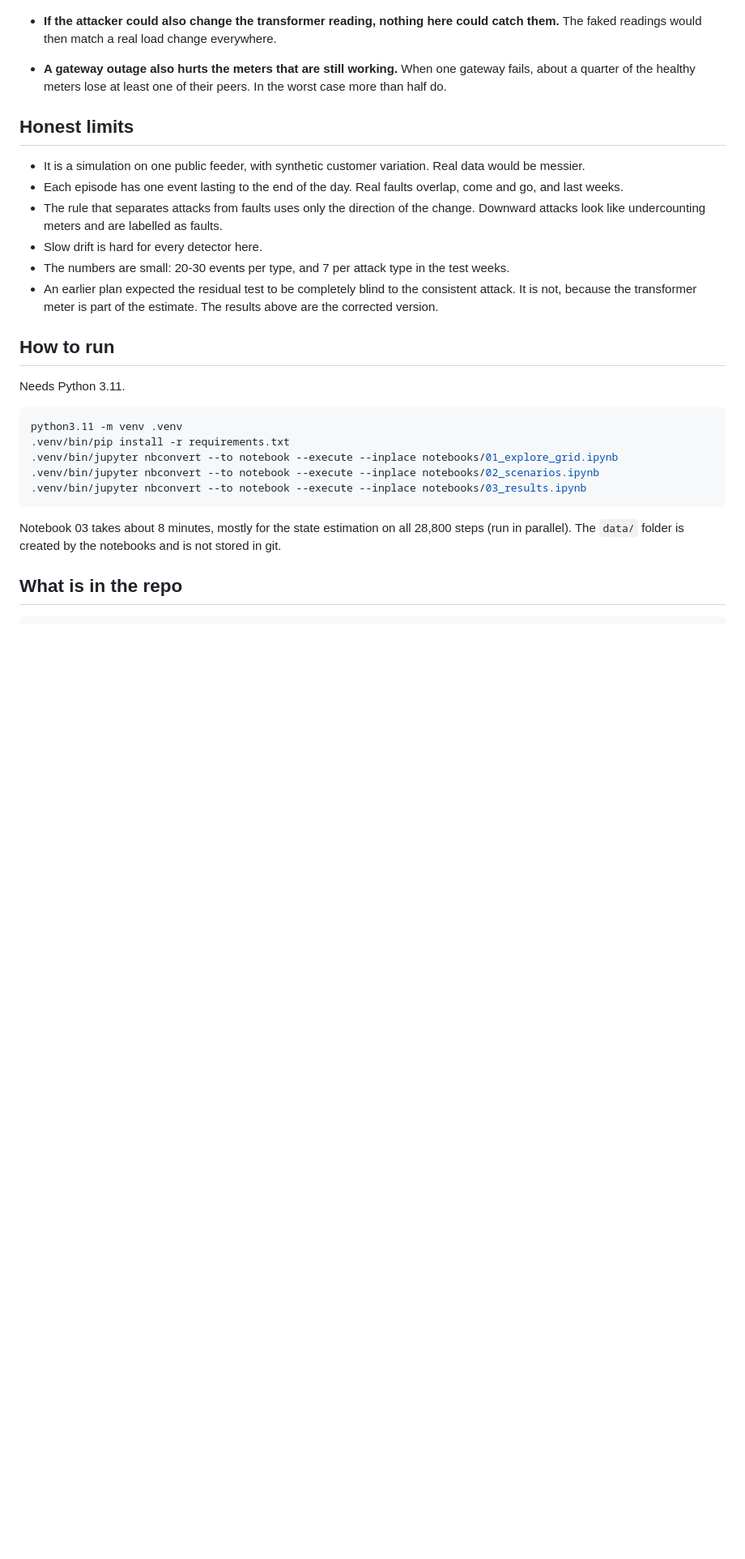
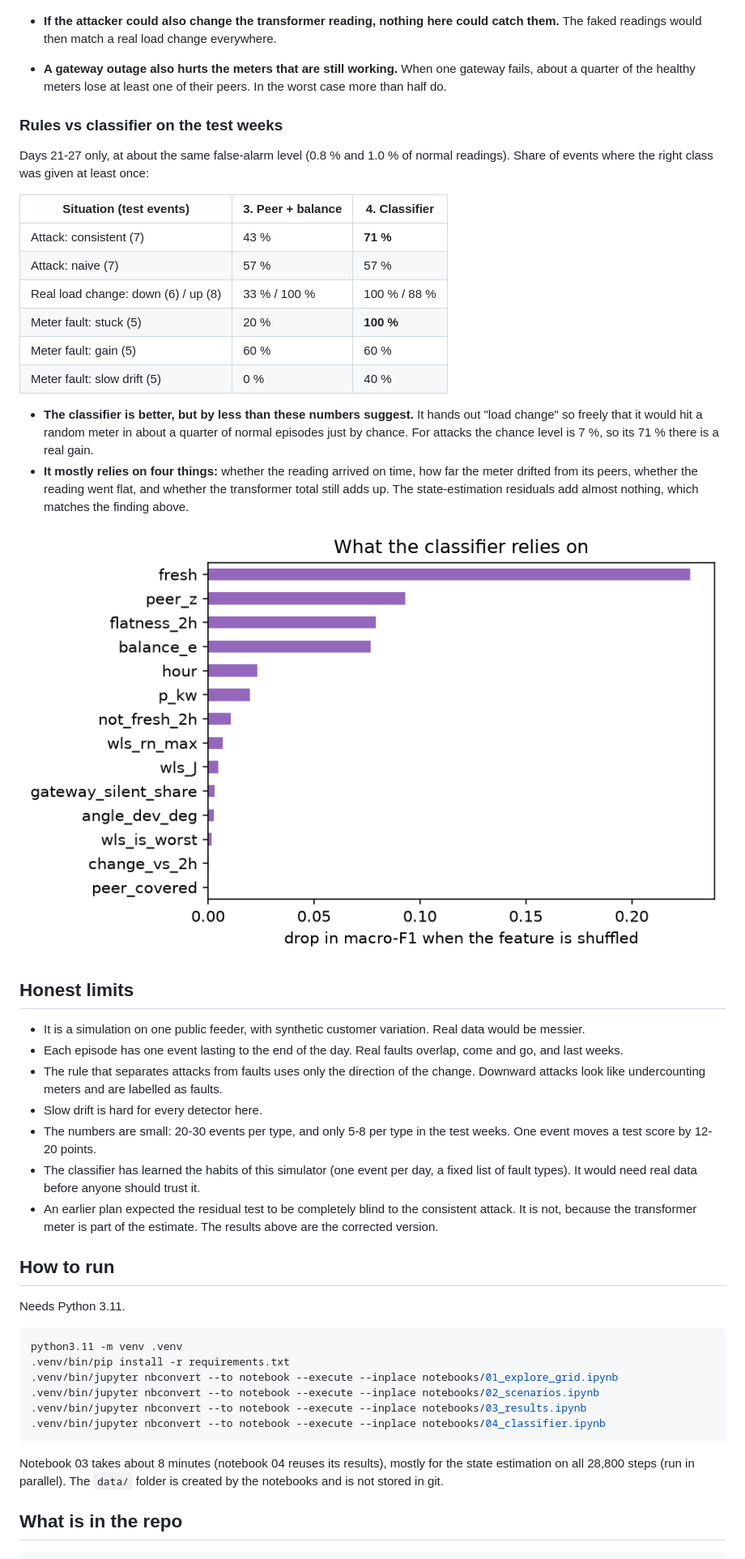
Before and after one commit to oluwadamme/meter-trust, a Markdown page: README.md, the part around one of its changes. Shown at 81% size. Drawn GitHub-style; pictures changed too: figures/feature_importance.png (added); blank space fills up the shorter version.

````diff
--- a/README.md
+++ b/README.md
@@ -94,13 +104,32 @@ Confusion matrices, detection delays and test-week numbers are in `notebooks/03_
 - **If the attacker could also change the transformer reading, nothing here could catch them.** The faked readings would then match a real load change everywhere.
 - **A gateway outage also hurts the meters that are still working.** When one gateway fails, about a quarter of the healthy meters lose at least one of their peers. In the worst case more than half do.
 
+### Rules vs classifier on the test weeks
+
+Days 21-27 only, at about the same false-alarm level (0.8 % and 1.0 % of normal readings). Share of events where the right class was given at least once:
+
+| Situation (test events) | 3. Peer + balance | 4. Classifier |
+|---|---|---|
+| Attack: consistent (7) | 43 % | **71 %** |
+| Attack: naive (7) | 57 % | 57 % |
+| Real load change: down (6) / up (8) | 33 % / 100 % | 100 % / 88 % |
+| Meter fault: stuck (5) | 20 % | **100 %** |
+| Meter fault: gain (5) | 60 % | 60 % |
+| Meter fault: slow drift (5) | 0 % | 40 % |
+
+- **The classifier is better, but by less than these numbers suggest.** It hands out "load change" so freely that it would hit a random meter in about a quarter of normal episodes just by chance. For attacks the chance level is 7 %, so its 71 % there is a real gain.
+- **It mostly relies on four things:** whether the reading arrived on time, how far the meter drifted from its peers, whether the reading went flat, and whether the transformer total still adds up. The state-estimation residuals add almost nothing, which matches the finding above.
+
+![Feature importance](figures/feature_importance.png)
+
 ## Honest limits
 
 - It is a simulation on one public feeder, with synthetic customer variation. Real data would be messier.
 - Each episode has one event lasting to the end of the day. Real faults overlap, come and go, and last weeks.
 - The rule that separates attacks from faults uses only the direction of the change. Downward attacks look like undercounting meters and are labelled as faults.
 - Slow drift is hard for every detector here.
-- The numbers are small: 20-30 events per type, and 7 per attack type in the test weeks.
+- The numbers are small: 20-30 events per type, and only 5-8 per type in the test weeks. One event moves a test score by 12-20 points.
+- The classifier has learned the habits of this simulator (one event per day, a fixed list of fault types). It would need real data before anyone should trust it.
 - An earlier plan expected the residual test to be completely blind to the consistent attack. It is not, because the transformer meter is part of the estimate. The results above are the corrected version.
 
 ## How to run
@@ -113,9 +142,10 @@ python3.11 -m venv .venv
 .venv/bin/jupyter nbconvert --to notebook --execute --inplace notebooks/01_explore_grid.ipynb
 .venv/bin/jupyter nbconvert --to notebook --execute --inplace notebooks/02_scenarios.ipynb
 .venv/bin/jupyter nbconvert --to notebook --execute --inplace notebooks/03_results.ipynb
+.venv/bin/jupyter nbconvert --to notebook --execute --inplace notebooks/04_classifier.ipynb
 ```
 
-Notebook 03 takes about 8 minutes, mostly for the state estimation on all 28,800 steps (run in parallel). The `data/` folder is created by the notebooks and is not stored in git.
+Notebook 03 takes about 8 minutes (notebook 04 reuses its results), mostly for the state estimation on all 28,800 steps (run in parallel). The `data/` folder is created by the notebooks and is not stored in git.
 
 ## What is in the repo
 
````
Also changed, not shown: other parts of README.md (+20 -4 lines), figures/confusion_matrices_test.png (added), 6 other files.
